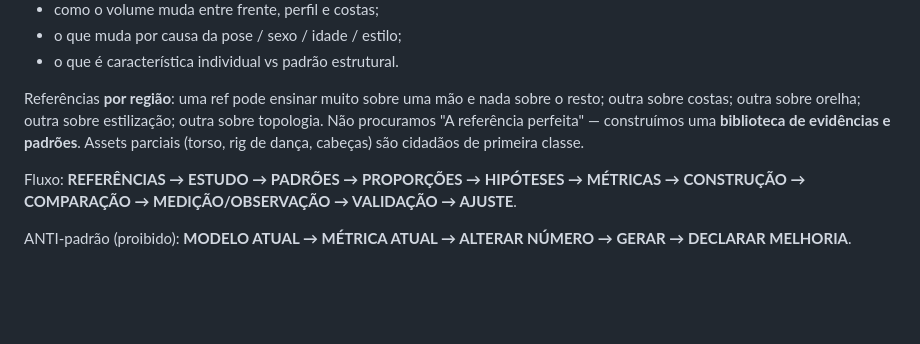
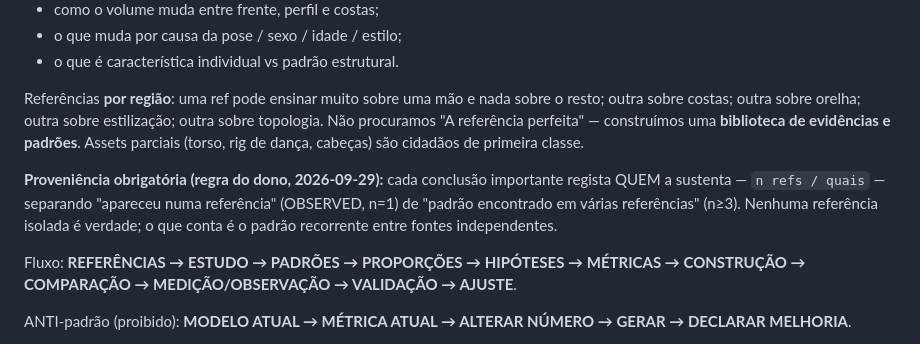
Before and after one commit to edmundo738/ProceduralHumanGenerator, a Markdown page: docs/OPERATING_MODE.md, the part around the change. Rendered like a GitHub page; blank space fills up the shorter version.

```diff
--- a/docs/OPERATING_MODE.md
+++ b/docs/OPERATING_MODE.md
@@ -152,6 +152,12 @@ estilização; outra sobre topologia. Não procuramos "A referência perfeita"
 construímos uma **biblioteca de evidências e padrões**. Assets parciais
 (torso, rig de dança, cabeças) são cidadãos de primeira classe.
 
+**Proveniência obrigatória (regra do dono, 2026-09-29):** cada conclusão
+importante regista QUEM a sustenta — `n refs / quais` — separando "apareceu
+numa referência" (OBSERVED, n=1) de "padrão encontrado em várias referências"
+(n≥3). Nenhuma referência isolada é verdade; o que conta é o padrão recorrente
+entre fontes independentes.
+
 Fluxo: **REFERÊNCIAS → ESTUDO → PADRÕES → PROPORÇÕES → HIPÓTESES → MÉTRICAS →
 CONSTRUÇÃO → COMPARAÇÃO → MEDIÇÃO/OBSERVAÇÃO → VALIDAÇÃO → AJUSTE**.
 
```
Also changed, not shown: docs/CHECKPOINT_2026-09-29.md (+19 -8 lines), docs/STATE.md (+6 -1 lines).
